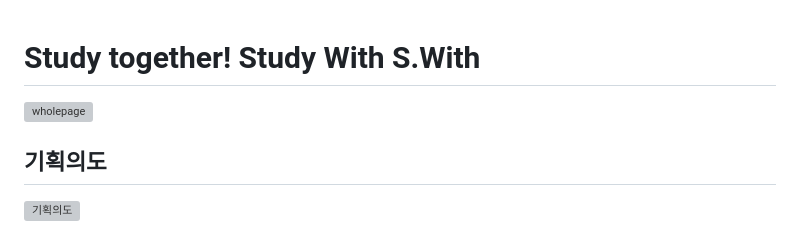
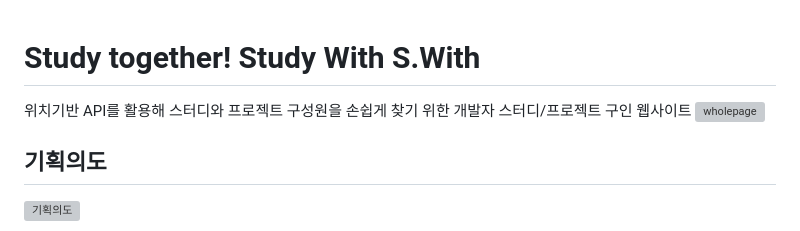
Before and after one commit to seungaeahn/Final_SWITH, a Markdown page: README.md, the part around the change printed below. Rendered like a GitHub page; grey boxes are pictures that could not be loaded.

```diff
--- a/README.md
+++ b/README.md
@@ -1,4 +1,5 @@
 # Study together! Study With S.With
+위치기반 API를 활용해 스터디와 프로젝트 구성원을 손쉽게 찾기 위한 개발자 스터디/프로젝트 구인 웹사이트
 ![wholepage](https://github.com/seungaeahn/Final_SWITH/assets/143372285/fd59fe1d-79d1-41f0-9271-82e49907363a)
 
 ## 기획의도
```
Also changed, not shown: other parts of README.md (+1 -1 lines).
